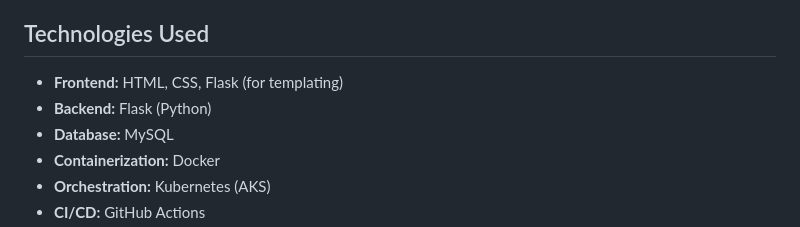
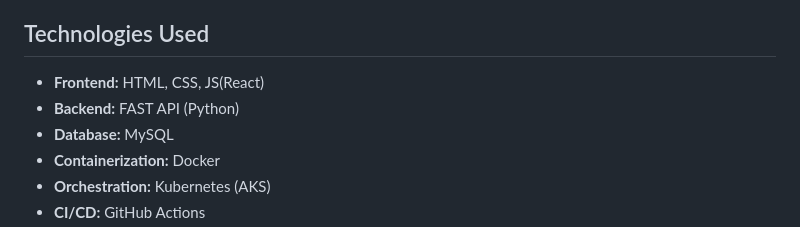
Before and after one commit to djkafle/flask-app, a Markdown page: README.md, the part around the change. Rendered like a GitHub page.

```diff
--- a/README.md
+++ b/README.md
@@ -143,8 +143,8 @@ The project includes a GitHub Actions workflow (`ci-cd.yml`) to automate the bui
 
 ## Technologies Used
 
-- **Frontend:** HTML, CSS, Flask (for templating)
-- **Backend:** Flask (Python)
+- **Frontend:** HTML, CSS, JS(React)
+- **Backend:** FAST API (Python)
 - **Database:** MySQL
 - **Containerization:** Docker
 - **Orchestration:** Kubernetes (AKS)
```
